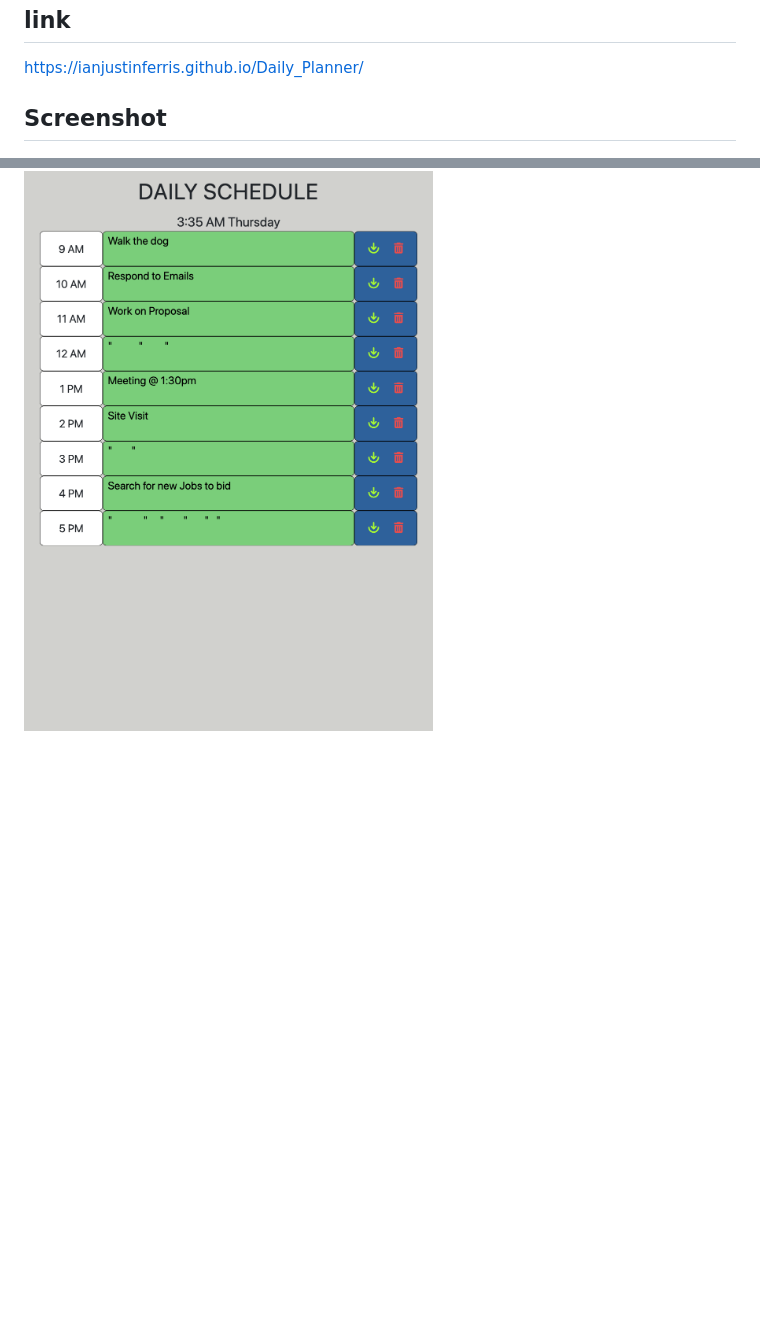
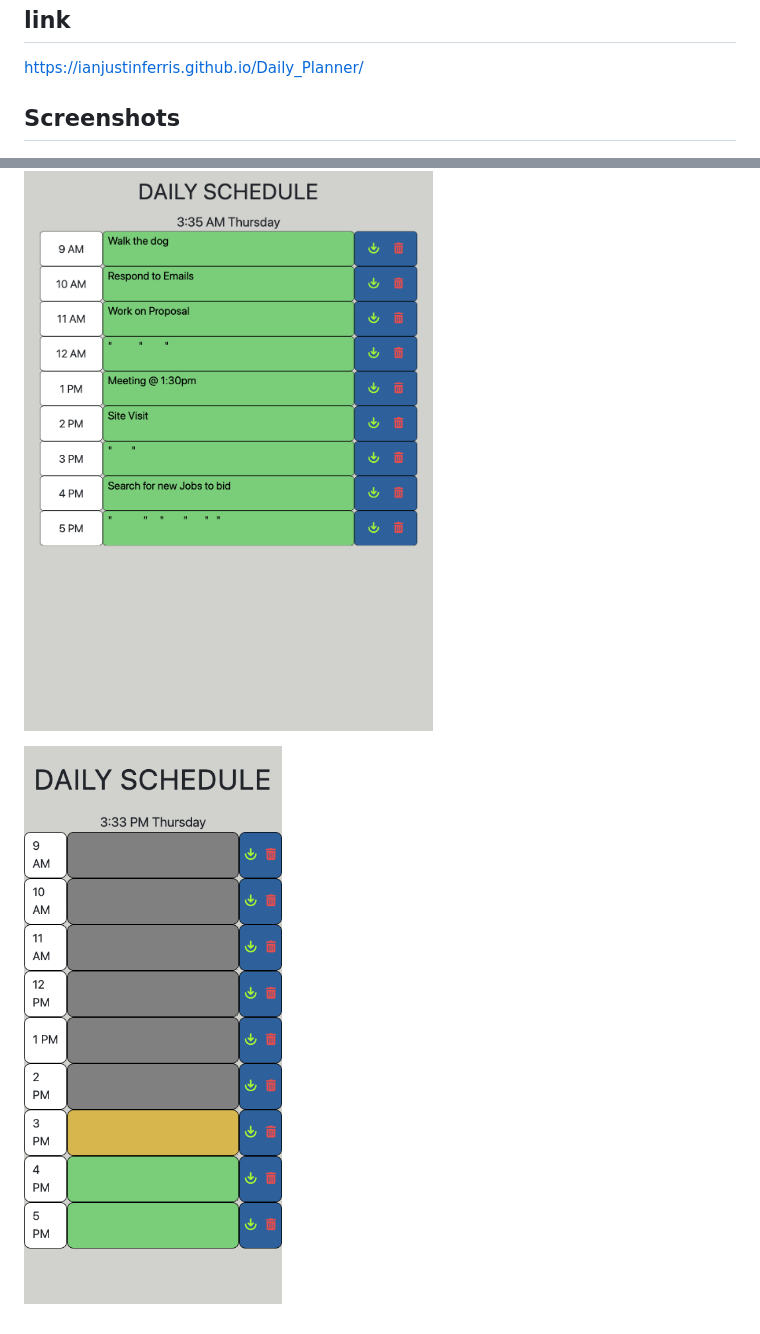
Before and after one commit to ianjustinferris/Daily_Planner, a Markdown page: README.md, 2 parts joined by grey strips. Drawn GitHub-style; pictures changed too: Assets/Daily_Planner_Mobile.png (added); blank space fills up the shorter version.

Commit message:
Mobile Screenshot

```diff
--- a/README.md
+++ b/README.md
@@ -6,6 +6,8 @@ A planner that allows the user to schedule activities for each hour of the day.
 
 https://ianjustinferris.github.io/Daily_Planner/
 
-## Screenshot
+## Screenshots
 
 ![Daily_Planner](./Assets/Daily_Planner.png)
+
+![Daily_Planner_Mobile](./Assets/Daily_Planner_Mobile.png)
```
